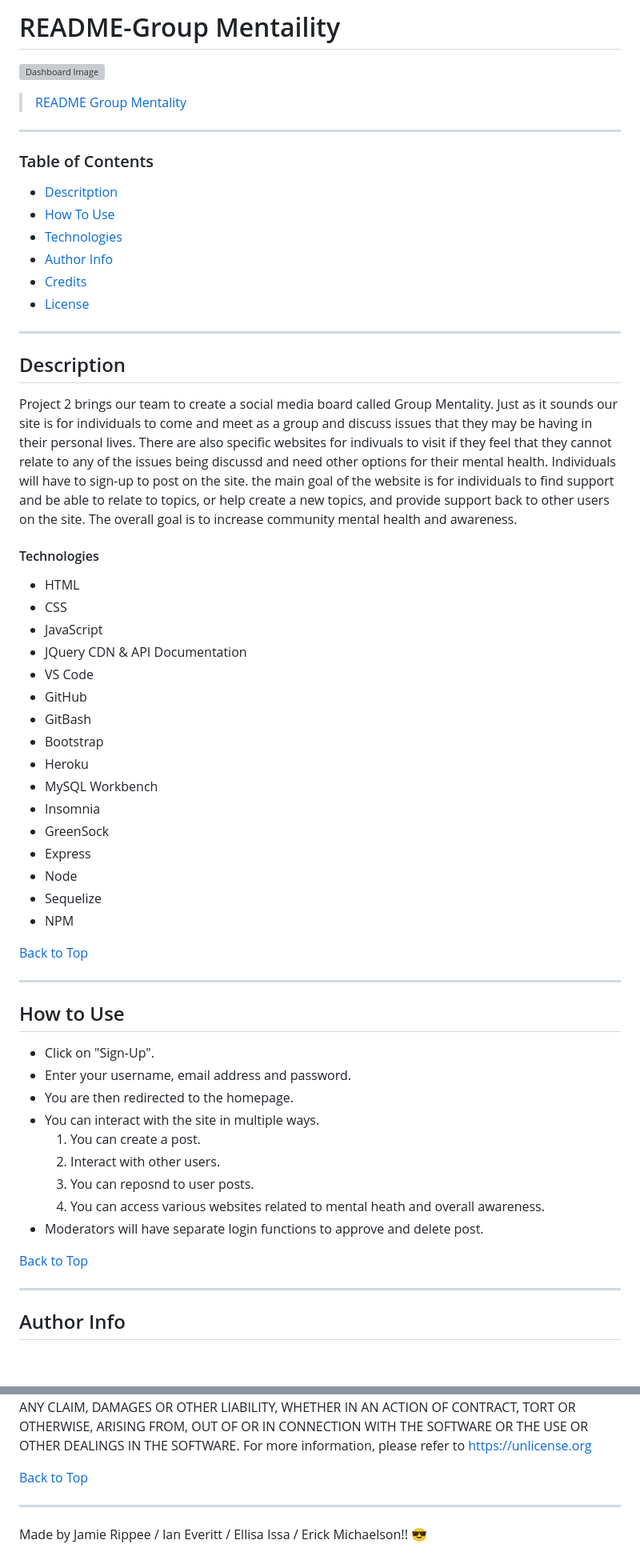
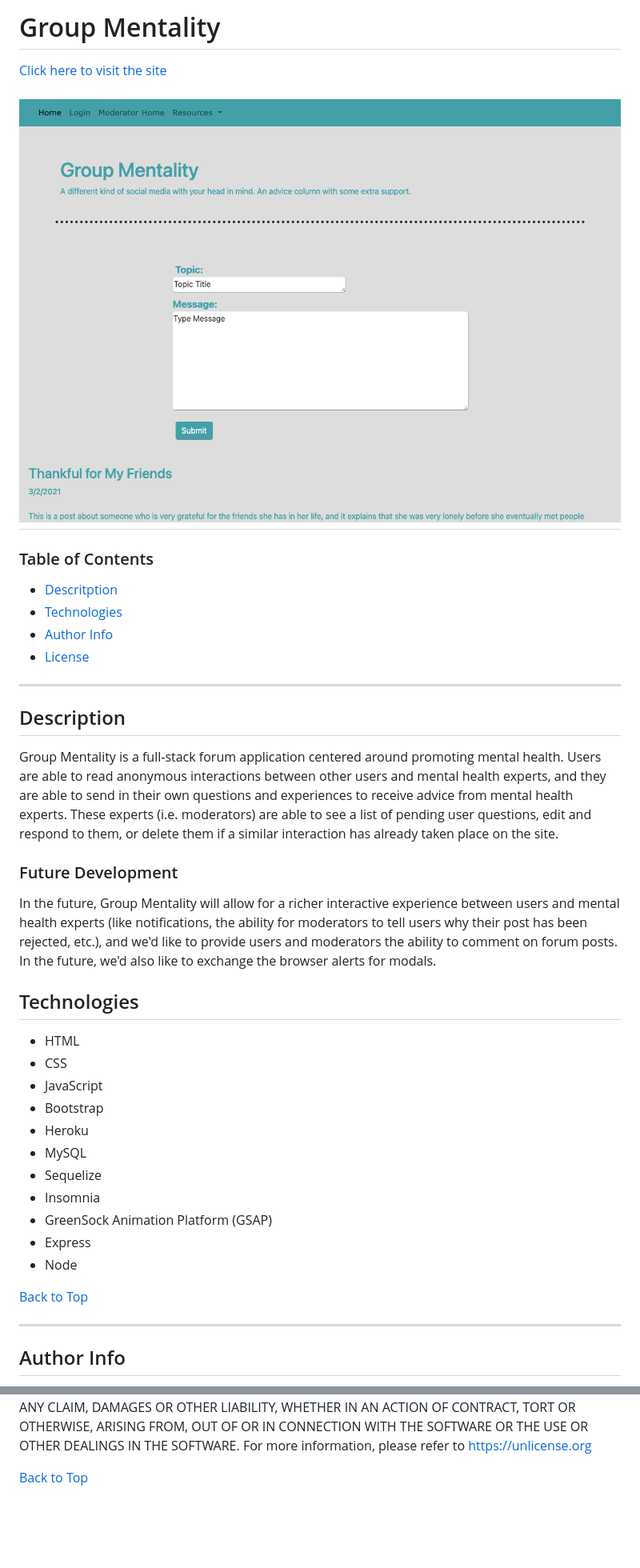
Before and after one commit to rflctvEQ/group-mentality, a Markdown page: README.md, 2 parts joined by grey strips. Shown: that part at 80% size. Rendered like a GitHub page; pictures changed too: screenshot/group-mentality.png (added); blank space fills up the shorter version; grey boxes are pictures that could not be loaded.

Commit message:
edited README with updated screenshot

```diff
--- a/README.md
+++ b/README.md
@@ -1,52 +1,36 @@
-# README-Group Mentaility
+# Group Mentality
 
-![Dashboard Image](screenshot\homepage-screenshot.jpg)
-> [README Group Mentality]()
+[Click here to visit the site](https://protected-waters-68869.herokuapp.com/)
+
+![Dashboard Image](screenshot/group-mentality.png)
 ---
 ### Table of Contents
 - [Descritption](#description)
-- [How To Use](#how-to-use)
 - [Technologies](#technologies)
 - [Author Info](#author-info)
-- [Credits](#credits)
 - [License](#license)
 
 ---
 ## Description
-Project 2 brings our team to create a social media board called Group Mentality. Just as it sounds our site is for individuals to come and meet as a group and discuss issues that they may be having in their personal lives. There are also specific websites for indivuals to visit if they feel that they cannot relate to any of the issues being discussd and need other options for their mental health. Individuals will have to sign-up to post on the site. the main goal of the website is for individuals to find support and be able to relate to topics, or help create a new topics, and provide support back to other users on the site. The overall goal is to increase community mental health and awareness.
-#### Technologies
+Group Mentality is a full-stack forum application centered around promoting mental health. Users are able to read anonymous interactions between other users and mental health experts, and they are able to send in their own questions and experiences to receive advice from mental health experts. These experts (i.e. moderators) are able to see a list of pending user questions, edit and respond to them, or delete them if a similar interaction has already taken place on the site.
+
+### Future Development
+In the future, Group Mentality will allow for a richer interactive experience between users and mental health experts (like notifications, the ability for moderators to tell users why their post has been rejected, etc.), and we'd like to provide users and moderators the ability to comment on forum posts. In the future, we'd also like to exchange the browser alerts for modals.
+
+## Technologies
 - HTML
 - CSS
 - JavaScript
-- JQuery CDN & API Documentation
-- VS Code
-- GitHub
-- GitBash
 - Bootstrap
 - Heroku
-- MySQL Workbench
+- MySQL
+- Sequelize
 - Insomnia
-- GreenSock
+- GreenSock Animation Platform (GSAP)
 - Express
 - Node
-- Sequelize
-- NPM
 
-[Back to Top](#project-2-group-mentality)
-
----
-## How to Use
-- Click on "Sign-Up".
-- Enter your username, email address and password.
-- You are then redirected to the homepage.
-- You can interact with the site in multiple ways.
-    1) You can create a post.
-    2) Interact with other users.
-    3) You can reposnd to user posts.
-    4) You can access various websites related to mental heath and overall awareness.
-- Moderators will have separate login functions to approve and delete post.
-
-[Back to Top](#project-2-group-mentality)
+[Back to Top](#group-mentality)
 
 ---
 ## Author Info
@@ -90,7 +65,4 @@ ARISING FROM, OUT OF OR IN CONNECTION WITH THE SOFTWARE OR THE USE OR
 OTHER DEALINGS IN THE SOFTWARE.
 For more information, please refer to <https://unlicense.org>
 
-[Back to Top](#project-2-group-mentality)
-
----
-Made by Jamie Rippee / Ian Everitt / Ellisa Issa / Erick Michaelson!! :sunglasses:
+[Back to Top](#group-mentality)
```
Also changed, not shown: other parts of README.md (+2 -11 lines), screenshot/homepage-screenshot.jpg (deleted).
